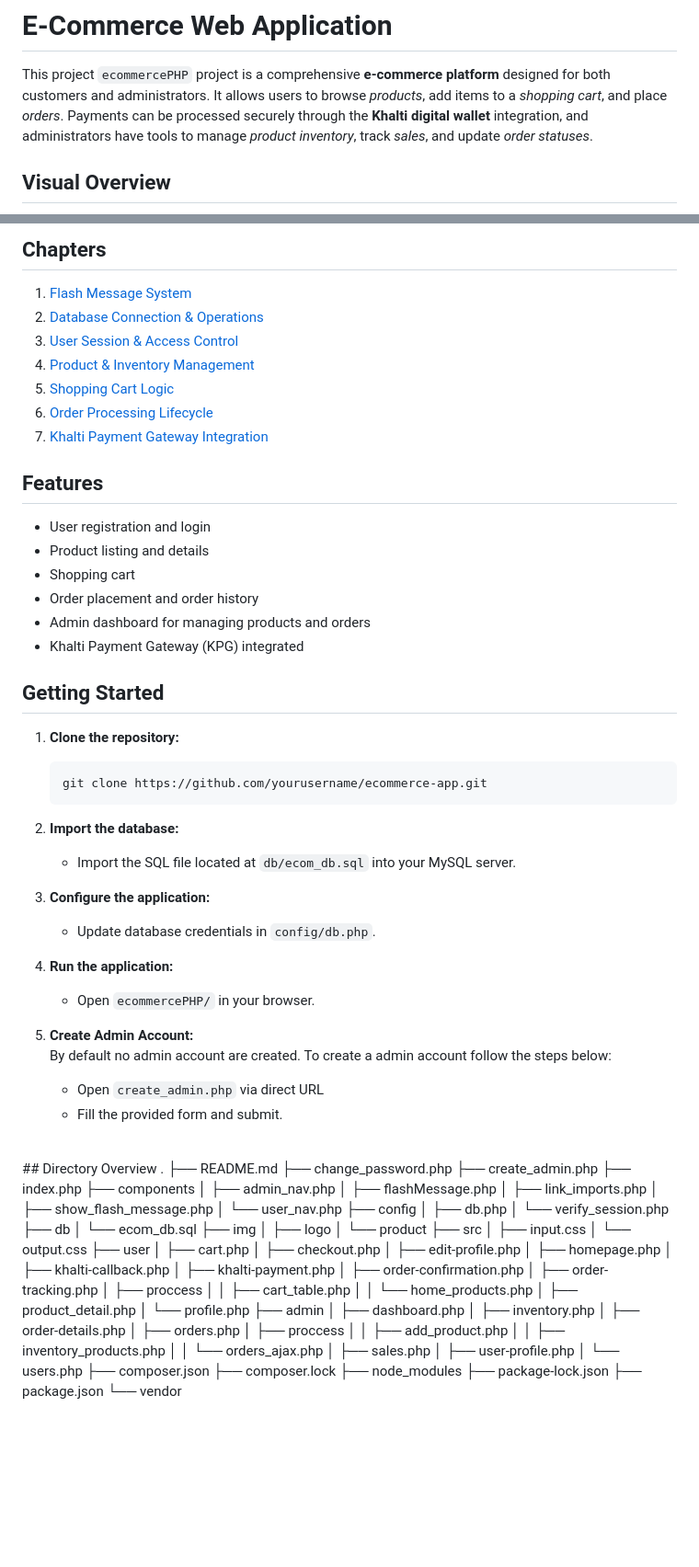
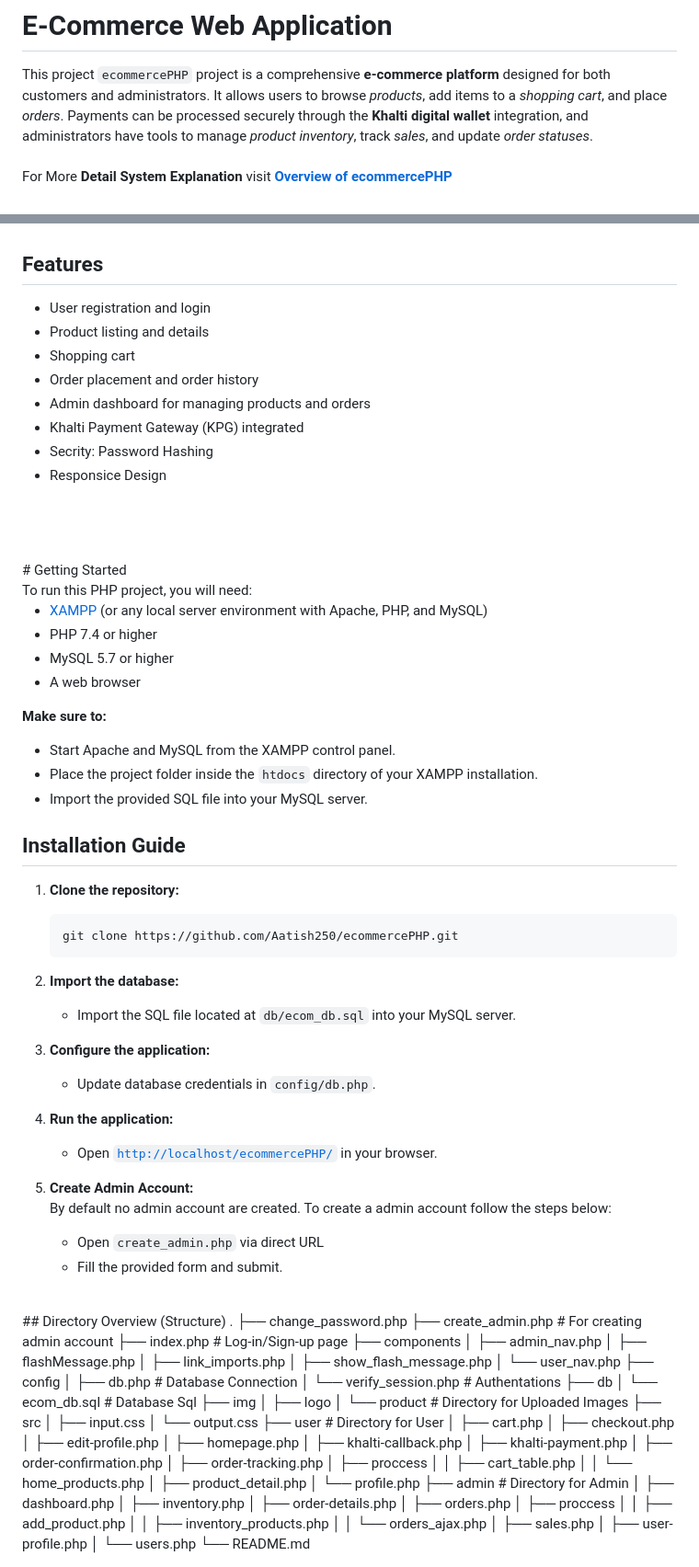
Before and after one commit to Aatish250/ecommercePHP, a Markdown page: README.md, 2 parts joined by grey strips. Shown: that part at 92% size. GitHub-like rendering; blank space fills up the shorter version.

````diff
--- a/README.md
+++ b/README.md
@@ -1,7 +1,8 @@
 # E-Commerce Web Application
 
 This project `ecommercePHP` project is a comprehensive **e-commerce platform** designed for both customers and administrators. It allows users to browse *products*, add items to a *shopping cart*, and place *orders*. Payments can be processed securely through the **Khalti digital wallet** integration, and administrators have tools to manage *product inventory*, track *sales*, and update *order statuses*.
+<br><br>
+For More **Detail System Explanation** visit **[Overview of ecommercePHP](Detail%20Md/Overview_of_ecommercePHP)**
 
 
-## Visual Overview
 
@@ -42,19 +9,3 @@ flowchart TD
-## Chapters
-
-1. [Flash Message System
-](Detail%20Md/01_flash_message_system_.md)
-2. [Database Connection & Operations
-](Detail%20Md/02_database_connection___operations_.md)
-3. [User Session & Access Control
-](Detail%20Md/03_user_session___access_control_.md)
-4. [Product & Inventory Management
-](Detail%20Md/04_product___inventory_management_.md)
-5. [Shopping Cart Logic
-](Detail%20Md/05_shopping_cart_logic_.md)
-6. [Order Processing Lifecycle
-](Detail%20Md/06_order_processing_lifecycle_.md)
-7. [Khalti Payment Gateway Integration
-](Detail%20Md/07_khalti_payment_gateway_integration_.md)
 
 ## Features
 
@@ -64,12 +15,30 @@ flowchart TD
 - Order placement and order history
 - Admin dashboard for managing products and orders
 - Khalti Payment Gateway (KPG) integrated
+- Secrity: Password Hashing
+- Responsice Design
+<br>
+<br>
+<br>
+# Getting Started
+<br>
+To run this PHP project, you will need:
 
-## Getting Started
+- [XAMPP](https://www.apachefriends.org/index.html) (or any local server environment with Apache, PHP, and MySQL)
+- PHP 7.4 or higher
+- MySQL 5.7 or higher
+- A web browser
+
+**Make sure to:**
+- Start Apache and MySQL from the XAMPP control panel.
+- Place the project folder inside the `htdocs` directory of your XAMPP installation.
+- Import the provided SQL file into your MySQL server.
+
+## Installation Guide
 
 1. **Clone the repository:**
    ```
-   git clone https://github.com/yourusername/ecommerce-app.git
+   git clone https://github.com/Aatish250/ecommercePHP.git
    ```
 
 2. **Import the database:**
@@ -79,19 +48,18 @@ flowchart TD
    - Update database credentials in `config/db.php`.
 
 4. **Run the application:**
-   - Open `ecommercePHP/` in your browser.
+   - Open [`http://localhost/ecommercePHP/`](http://localhost/ecommercePHP/) in your browser.
 
 5. **Create Admin Account:**
 <br>By default no admin account are created. To create a admin account follow the steps below:
    - Open `create_admin.php` via direct URL
    - Fill the provided form and submit.
 <br>
-## Directory Overview
+## Directory Overview (Structure)
 .
-├── README.md
 ├── change_password.php
-├── create_admin.php
-├── index.php
+├── create_admin.php            # For creating admin account
+├── index.php                   # Log-in/Sign-up page
 ├── components
 │   ├── admin_nav.php
 │   ├── flashMessage.php
@@ -99,17 +67,17 @@ flowchart TD
 │   ├── show_flash_message.php
 │   └── user_nav.php
 ├── config
-│   ├── db.php
-│   └── verify_session.php
+│   ├── db.php                  # Database Connection
+│   └── verify_session.php      # Authentations
 ├── db
-│   └── ecom_db.sql
+│   └── ecom_db.sql             # Database Sql
 ├── img
 │   ├── logo
-│   └── product
+│   └── product                 # Directory for Uploaded Images
 ├── src
 │   ├── input.css
 │   └── output.css
-├── user
+├── user                        # Directory for User
 │   ├── cart.php
 │   ├── checkout.php
 │   ├── edit-profile.php
@@ -123,7 +91,7 @@ flowchart TD
 │   │   └── home_products.php
 │   ├── product_detail.php
 │   └── profile.php
-├── admin
+├── admin                       # Directory for Admin
 │   ├── dashboard.php
 │   ├── inventory.php
 │   ├── order-details.php
@@ -135,9 +103,4 @@ flowchart TD
 │   ├── sales.php
 │   ├── user-profile.php
 │   └── users.php
-├── composer.json
-├── composer.lock
-├── node_modules
-├── package-lock.json
-├── package.json
-└── vendor
+└── README.md
````
Also changed, not shown: other parts of README.md (+0 -34 lines).
